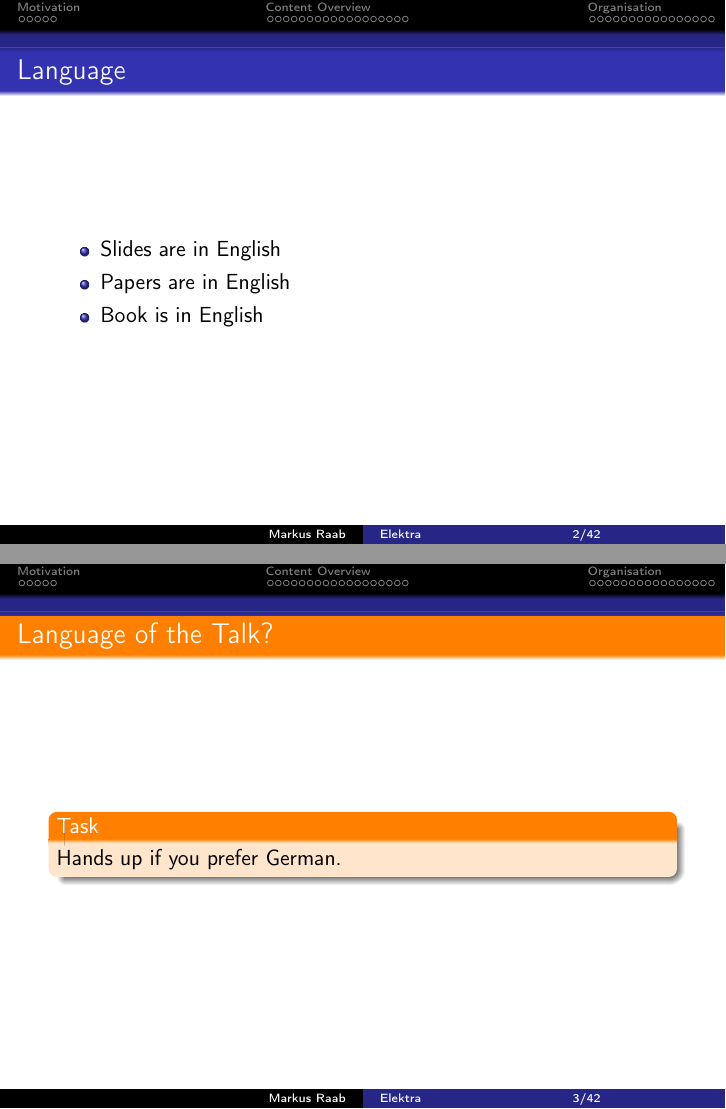
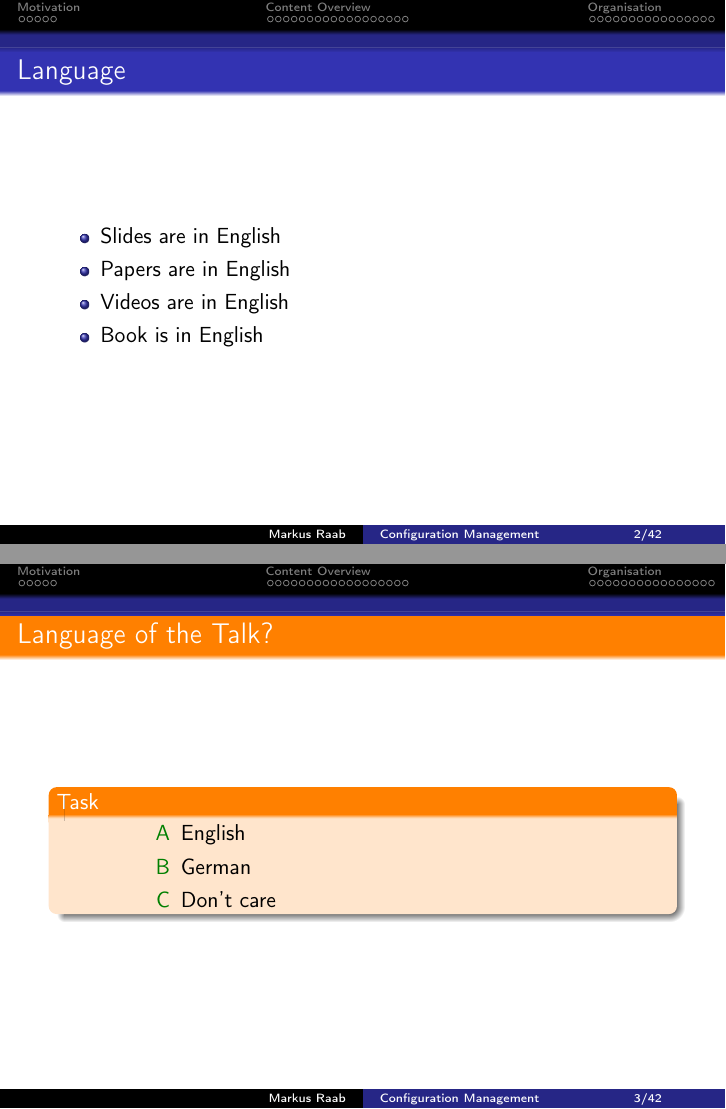
Before and after one commit to ElektraInitiative/book, LaTeX slides (slides/00.tex, which reads slides/setup.tex): pages 2 and 3 of 46, joined at a grey line. Compiled offline with pdfLaTeX.

Commit message:
start reworking 00

```diff
--- a/slides/00.tex
+++ b/slides/00.tex
@@ -1,6 +1,6 @@
 \input{setup}
 
-\date{6.3.2019}
+\date{3.3.2021}
 
 \begin{document}
 
@@ -17,6 +17,7 @@
 	\begin{itemize}
 		\item Slides are in English
 		\item Papers are in English
+		\item Videos are in English
 		\item Book is in English
 	\end{itemize}
 \end{frame}
@@ -24,7 +25,11 @@
 \begin{assignment}
 	\frametitle{Language of the Talk?}
 	\begin{task}
-	Hands up if you prefer German.
+	\begin{description}
+	\item[A] English
+	\item[B] German
+	\item[C] Don't care
+	\end{description}
 	\end{task}
 \end{assignment}
 
--- a/slides/setup.tex
+++ b/slides/setup.tex
@@ -195,8 +195,8 @@
 
 \author{Markus Raab}
 
-\title[Elektra \hspace{25mm} \insertframenumber/\inserttotalframenumber]{Challenges in Flexible Languages}
-% \title[Configuration Management \hspace{25mm} \insertframenumber/\inserttotalframenumber]{Configuration Management}
+%\title[Elektra \hspace{25mm} \insertframenumber/\inserttotalframenumber]{Elektra}
+\title[Configuration Management \hspace{15mm} \insertframenumber/\inserttotalframenumber]{Configuration Management}
 
 %\subtitle{}
 \institute{Institute of Information Systems Engineering, TU Wien}
```
Also changed, not shown: slides/09.tex (+1 -1 lines), slides/10.tex (+1 -1 lines), slides/Makefile, slides/00.tex (4 more changed lines).
